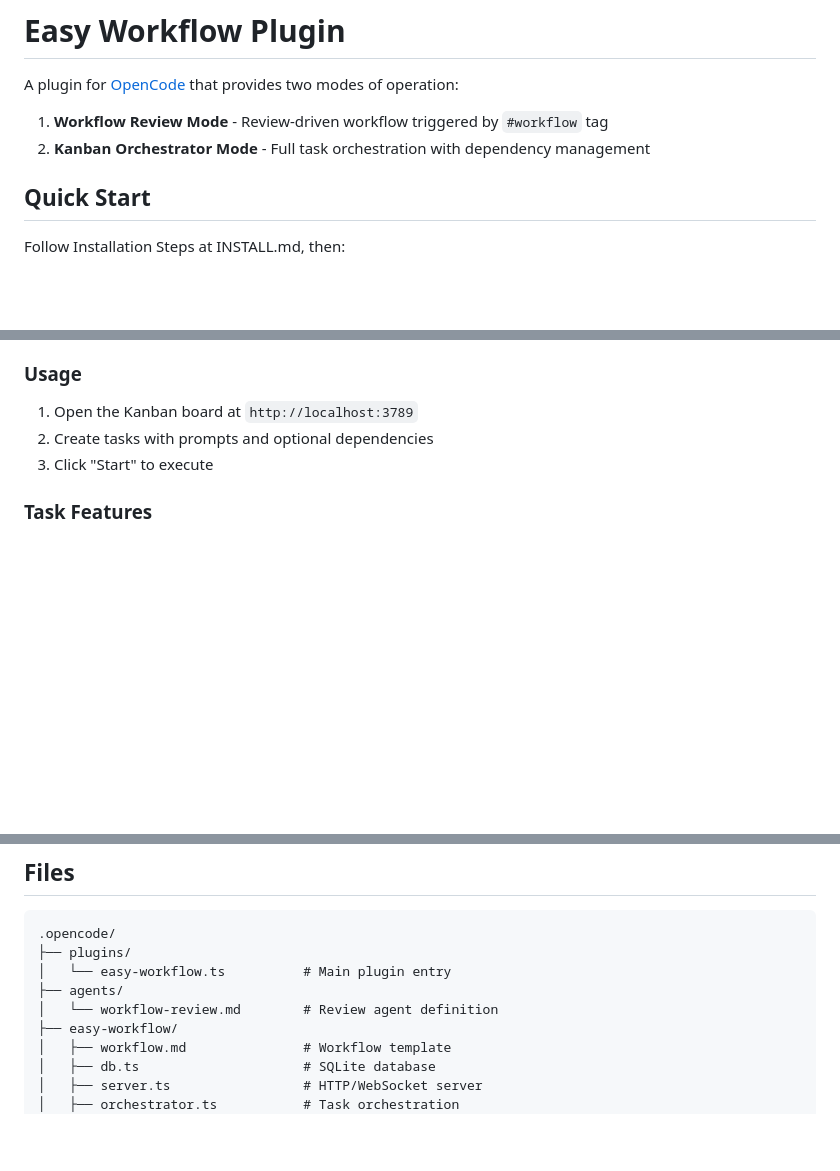
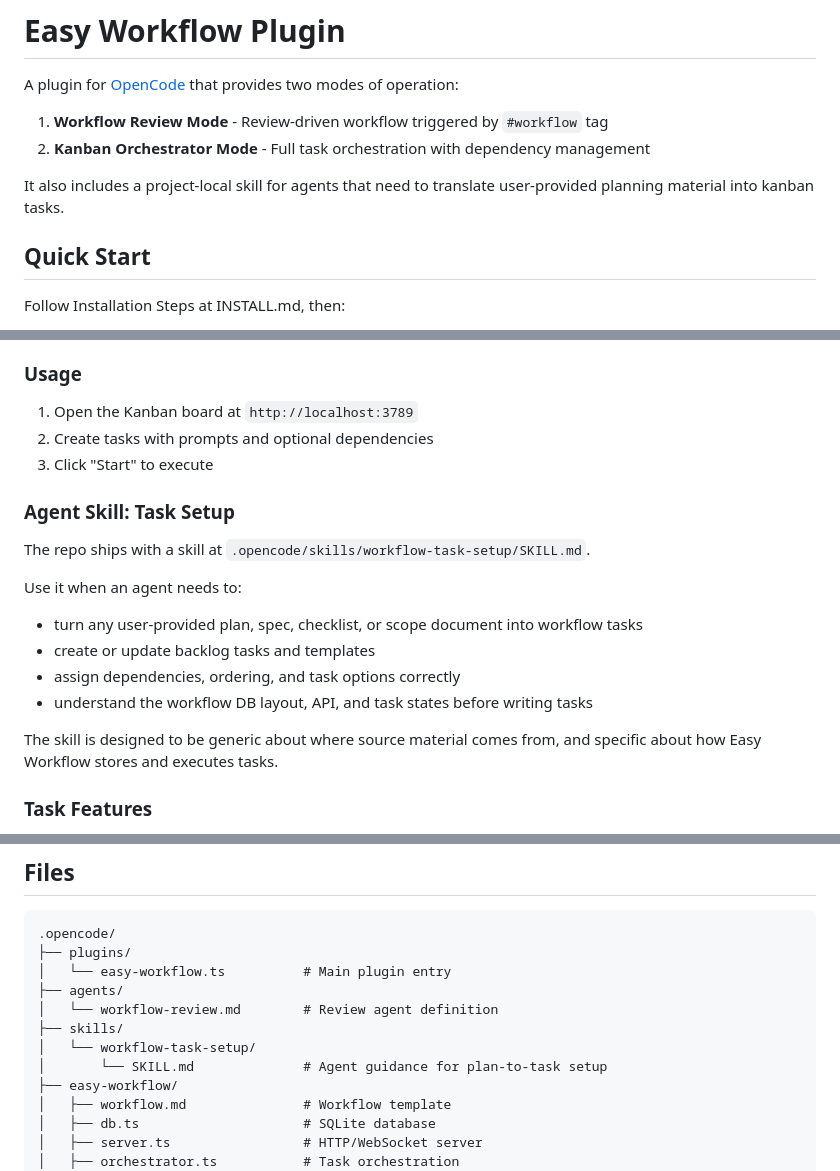
Before and after one commit to jmarceno/opencode-easy-workflow, a Markdown page: README.md, 3 parts joined by grey strips. GitHub-like rendering; blank space fills up the shorter version.

Commit message:
(feat) Skill

```diff
--- a/README.md
+++ b/README.md
@@ -4,6 +4,8 @@ A plugin for [OpenCode](https://opencode.ai) that provides two modes of operatio
 
 1. **Workflow Review Mode** - Review-driven workflow triggered by `#workflow` tag
 2. **Kanban Orchestrator Mode** - Full task orchestration with dependency management
+
+It also includes a project-local skill for agents that need to translate user-provided planning material into kanban tasks.
 
 ## Quick Start
 
@@ -64,6 +66,19 @@ Full task orchestration with dependency management, parallel execution, and auto
 1. Open the Kanban board at `http://localhost:3789`
 2. Create tasks with prompts and optional dependencies
 3. Click "Start" to execute
+
+### Agent Skill: Task Setup
+
+The repo ships with a skill at `.opencode/skills/workflow-task-setup/SKILL.md`.
+
+Use it when an agent needs to:
+
+- turn any user-provided plan, spec, checklist, or scope document into workflow tasks
+- create or update backlog tasks and templates
+- assign dependencies, ordering, and task options correctly
+- understand the workflow DB layout, API, and task states before writing tasks
+
+The skill is designed to be generic about where source material comes from, and specific about how Easy Workflow stores and executes tasks.
 
 ### Task Features
 
@@ -168,6 +183,9 @@ curl -X POST http://localhost:3789/api/start
 │   └── easy-workflow.ts          # Main plugin entry
 ├── agents/
 │   └── workflow-review.md        # Review agent definition
+├── skills/
+│   └── workflow-task-setup/
+│       └── SKILL.md              # Agent guidance for plan-to-task setup
 ├── easy-workflow/
 │   ├── workflow.md               # Workflow template
 │   ├── db.ts                     # SQLite database
```
Also changed, not shown: INSTALL.md (+21 -1 lines), 1 other file.
